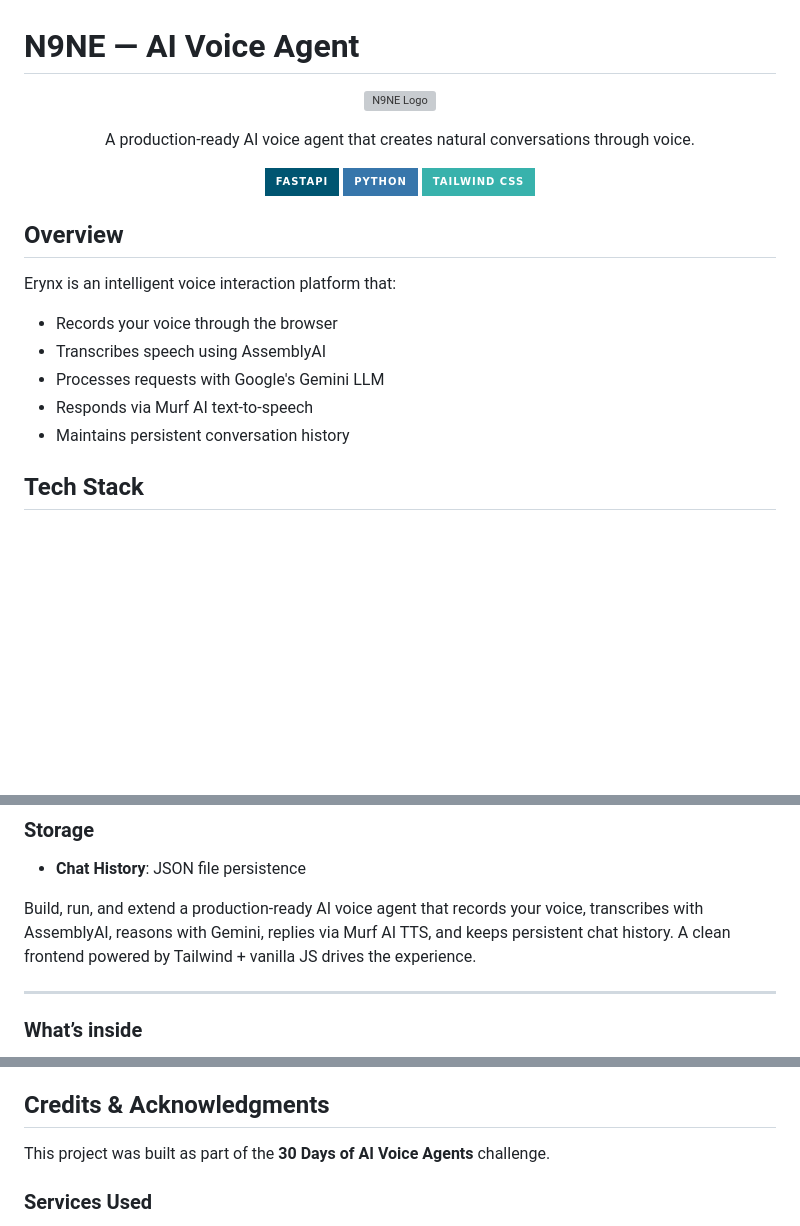
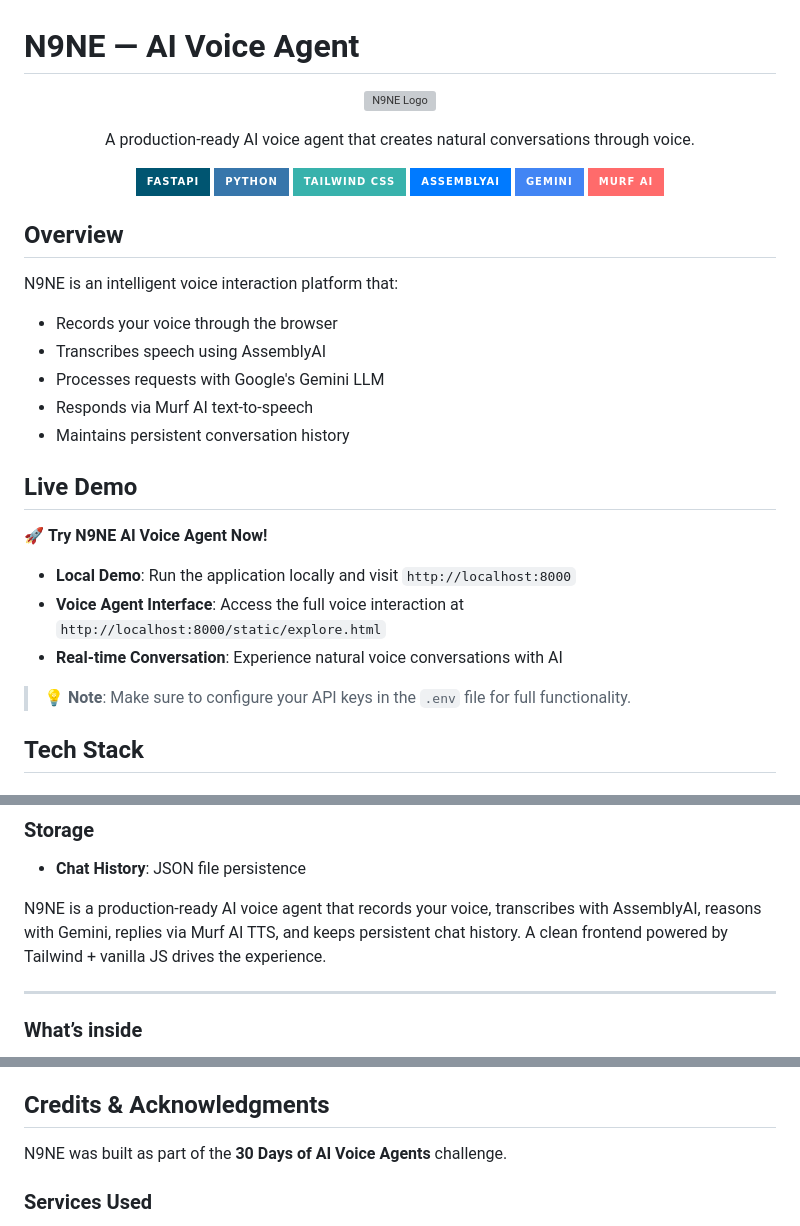
Before and after one commit to aryansondharva/Erynx, a Markdown page: README.md, 3 parts joined by grey strips. GitHub-like rendering; badges without logos; blank space fills up the shorter version; grey boxes are pictures that could not be loaded.

Commit message:
Update README.md with N9NE branding and improved content

```diff
--- a/README.md
+++ b/README.md
@@ -9,17 +9,30 @@ A production-ready AI voice agent that creates natural conversations through voi
 [![FastAPI](https://img.shields.io/badge/FastAPI-005571?style=for-the-badge&logo=fastapi)](https://fastapi.tiangolo.com)
 [![Python](https://img.shields.io/badge/Python-3776AB?style=for-the-badge&logo=python&logoColor=white)](https://www.python.org)
 [![TailwindCSS](https://img.shields.io/badge/Tailwind_CSS-38B2AC?style=for-the-badge&logo=tailwind-css&logoColor=white)](https://tailwindcss.com)
+[![AssemblyAI](https://img.shields.io/badge/AssemblyAI-007AFF?style=for-the-badge&logo=assemblyai&logoColor=white)](https://www.assemblyai.com/)
+[![Gemini](https://img.shields.io/badge/Gemini-4285F4?style=for-the-badge&logo=google&logoColor=white)](https://deepmind.google/technologies/gemini/)
+[![Murf AI](https://img.shields.io/badge/Murf_AI-FF6B6B?style=for-the-badge&logo=murf&logoColor=white)](https://murf.ai/)
 
 </div>
 
 ## Overview
 
-Erynx is an intelligent voice interaction platform that:
+N9NE is an intelligent voice interaction platform that:
 - Records your voice through the browser
 - Transcribes speech using AssemblyAI
 - Processes requests with Google's Gemini LLM
 - Responds via Murf AI text-to-speech
 - Maintains persistent conversation history
+
+## Live Demo
+
+🚀 **Try N9NE AI Voice Agent Now!**
+
+- **Local Demo**: Run the application locally and visit `http://localhost:8000`
+- **Voice Agent Interface**: Access the full voice interaction at `http://localhost:8000/static/explore.html`
+- **Real-time Conversation**: Experience natural voice conversations with AI
+
+> 💡 **Note**: Make sure to configure your API keys in the `.env` file for full functionality.
 
 ## Tech Stack
 
@@ -42,7 +55,7 @@ Erynx is an intelligent voice interaction platform that:
 ### Storage
 - **Chat History**: JSON file persistence
 
-Build, run, and extend a production-ready AI voice agent that records your voice, transcribes with AssemblyAI, reasons with Gemini, replies via Murf AI TTS, and keeps persistent chat history. A clean frontend powered by Tailwind + vanilla JS drives the experience.
+N9NE is a production-ready AI voice agent that records your voice, transcribes with AssemblyAI, reasons with Gemini, replies via Murf AI TTS, and keeps persistent chat history. A clean frontend powered by Tailwind + vanilla JS drives the experience.
 
 ---
 
@@ -395,7 +408,7 @@ The project includes `vercel.json` for serverless deployment. Two options are av
 
 ## Credits & Acknowledgments
 
-This project was built as part of the **30 Days of AI Voice Agents** challenge.
+N9NE was built as part of the **30 Days of AI Voice Agents** challenge.
 
 ### Services Used
 - [AssemblyAI](https://www.assemblyai.com/) - Speech Recognition
```
Also changed, not shown: other parts of README.md (+1 -1 lines).
